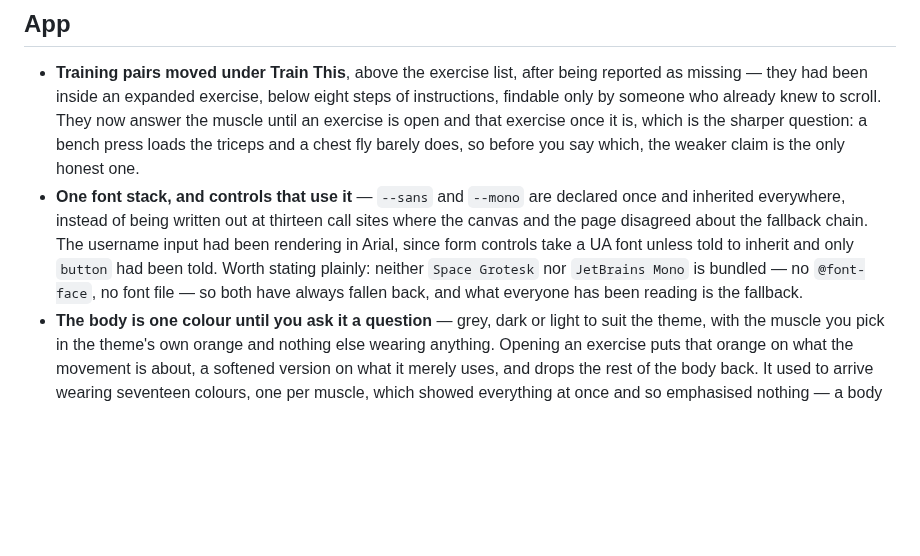
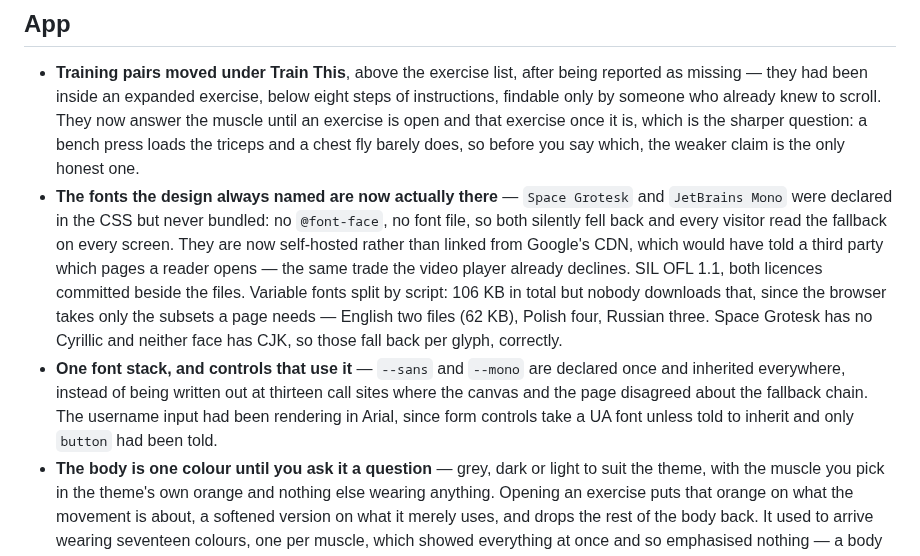
Before and after one commit to defsix/guidetrain, a Markdown page: CHANGELOG.md, the part around the change. GitHub-like rendering; blank space fills up the shorter version.

```diff
--- a/CHANGELOG.md
+++ b/CHANGELOG.md
@@ -156,14 +156,23 @@ Newest first. Numbers in brackets are pull requests.
   exercise once it is, which is the sharper question: a bench press loads the
   triceps and a chest fly barely does, so before you say which, the weaker
   claim is the only honest one.
+- **The fonts the design always named are now actually there** — `Space
+  Grotesk` and `JetBrains Mono` were declared in the CSS but never bundled: no
+  `@font-face`, no font file, so both silently fell back and every visitor read
+  the fallback on every screen. They are now self-hosted rather than linked
+  from Google's CDN, which would have told a third party which pages a reader
+  opens — the same trade the video player already declines. SIL OFL 1.1, both
+  licences committed beside the files. Variable fonts split by script: 106 KB
+  in total but nobody downloads that, since the browser takes only the subsets
+  a page needs — English two files (62 KB), Polish four, Russian three. Space
+  Grotesk has no Cyrillic and neither face has CJK, so those fall back per
+  glyph, correctly.
 - **One font stack, and controls that use it** — `--sans` and `--mono` are
   declared once and inherited everywhere, instead of being written out at
   thirteen call sites where the canvas and the page disagreed about the
   fallback chain. The username input had been rendering in Arial, since form
   controls take a UA font unless told to inherit and only `button` had been
-  told. Worth stating plainly: neither `Space Grotesk` nor `JetBrains Mono` is
-  bundled — no `@font-face`, no font file — so both have always fallen back,
-  and what everyone has been reading is the fallback.
+  told.
 - **The body is one colour until you ask it a question** — grey, dark or light
   to suit the theme, with the muscle you pick in the theme's own orange and
   nothing else wearing anything. Opening an exercise puts that orange on what
```
Also changed, not shown: README.md (+19 -8 lines), docs/screenshots/01-onboarding.png, docs/screenshots/02-explorer.png, docs/screenshots/03-muscle-selected.png, docs/screenshots/04-mobile.png, 11 other files.
